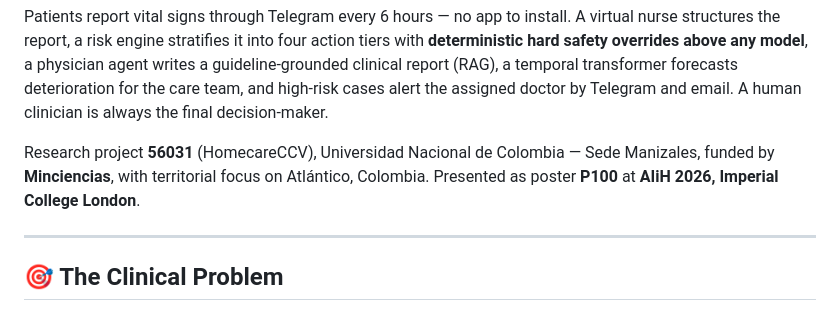
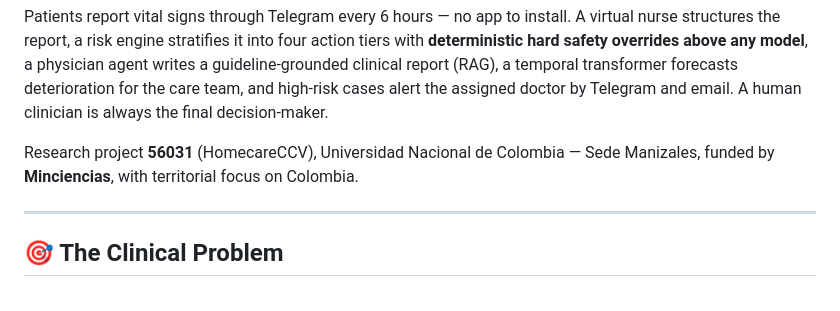
Before and after one commit to cmorregof/homecare, a Markdown page: README.md, the part around the change. Drawn GitHub-style.

```diff
--- a/README.md
+++ b/README.md
@@ -24,9 +24,7 @@ high-risk cases alert the assigned doctor by Telegram and email. A human
 clinician is always the final decision-maker.
 
 Research project **56031** (HomecareCCV), Universidad Nacional de Colombia —
-Sede Manizales, funded by **Minciencias**, with territorial focus on
-Atlántico, Colombia. Presented as poster **P100** at **AIiH 2026, Imperial
-College London**.
+Sede Manizales, funded by **Minciencias**, with territorial focus on Colombia.
 
 ---
 
```
